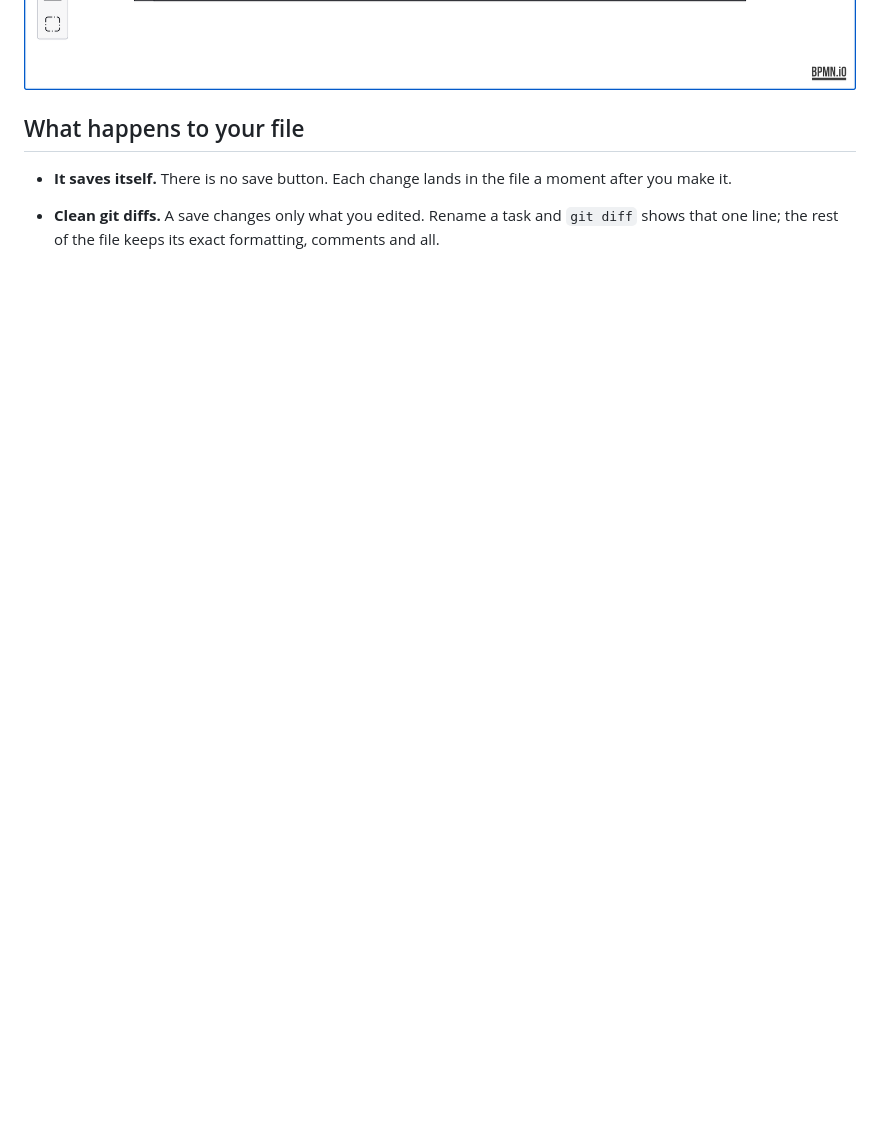
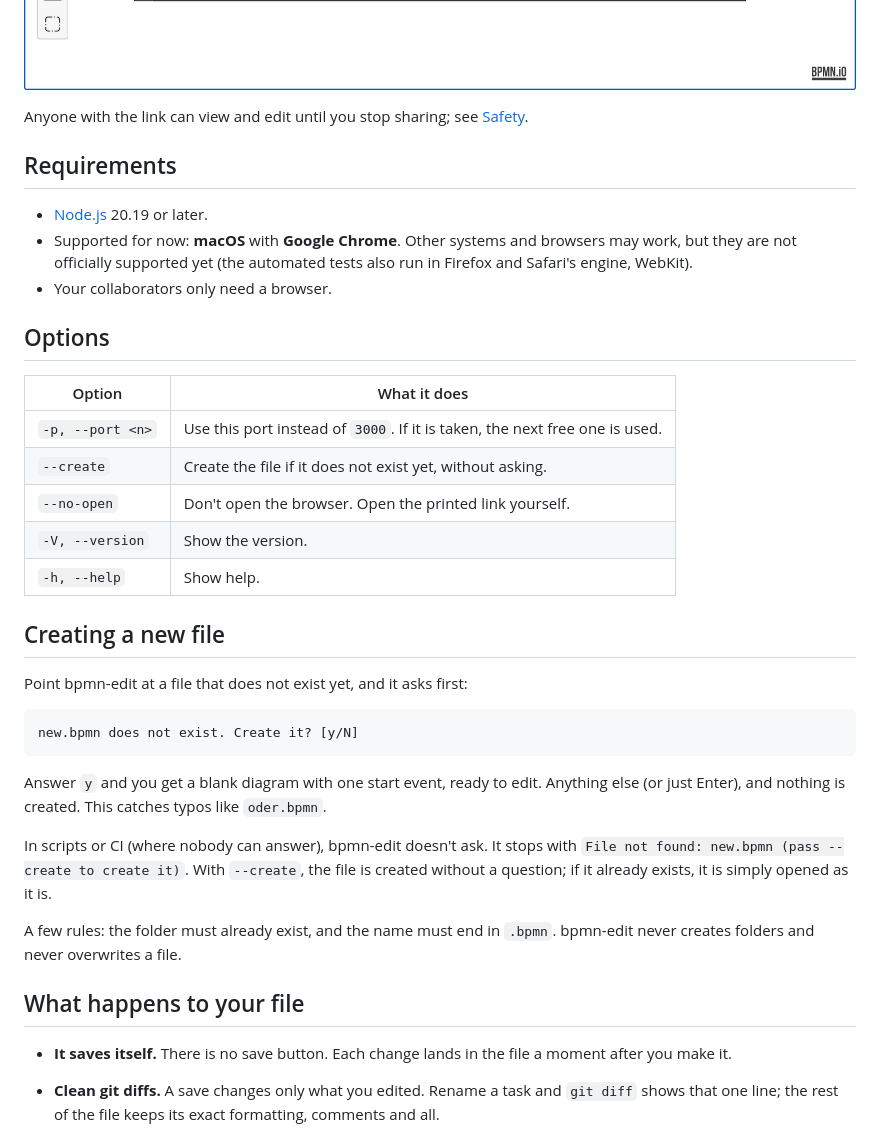
Before and after one commit to DreadBoy/bpmn-edit, a Markdown page: README.md, the part around one of its changes. Rendered like a GitHub page; blank space fills up the shorter version.

````diff
--- a/README.md
+++ b/README.md
@@ -76,6 +43,43 @@ The first time you share, bpmn-edit downloads a small helper from Cloudflare (`c
 already have it installed. That takes a few extra seconds, once.
 
 ![Live sharing: Ana and Ben are both connected, and Ben's selection is outlined in his colour](docs/images/share.png)
+
+Anyone with the link can view and edit until you stop sharing; see [Safety](#safety).
+
+## Requirements
+
+- [Node.js](https://nodejs.org) 20.19 or later.
+- Supported for now: **macOS** with **Google Chrome**. Other systems and browsers may work, but they are not
+  officially supported yet (the automated tests also run in Firefox and Safari's engine, WebKit).
+- Your collaborators only need a browser.
+
+## Options
+
+| Option | What it does |
+|---|---|
+| `-p, --port <n>` | Use this port instead of `3000`. If it is taken, the next free one is used. |
+| `--create` | Create the file if it does not exist yet, without asking. |
+| `--no-open` | Don't open the browser. Open the printed link yourself. |
+| `-V, --version` | Show the version. |
+| `-h, --help` | Show help. |
+
+## Creating a new file
+
+Point bpmn-edit at a file that does not exist yet, and it asks first:
+
+```
+new.bpmn does not exist. Create it? [y/N]
+```
+
+Answer `y` and you get a blank diagram with one start event, ready to edit. Anything else (or just Enter), and
+nothing is created. This catches typos like `oder.bpmn`.
+
+In scripts or CI (where nobody can answer), bpmn-edit doesn't ask. It stops with
+`File not found: new.bpmn (pass --create to create it)`. With `--create`, the file is created without a
+question; if it already exists, it is simply opened as it is.
+
+A few rules: the folder must already exist, and the name must end in `.bpmn`. bpmn-edit never creates folders
+and never overwrites a file.
 
 ## What happens to your file
 
````
Also changed, not shown: other parts of README.md (+9 -42 lines), PLAN.md (+38 -3 lines), docs/how-it-works.md (+12 -8 lines), docs/images/hero-poster.png, docs/images/hero.gif, site/media/hero-poster.jpg, 5 other files.
